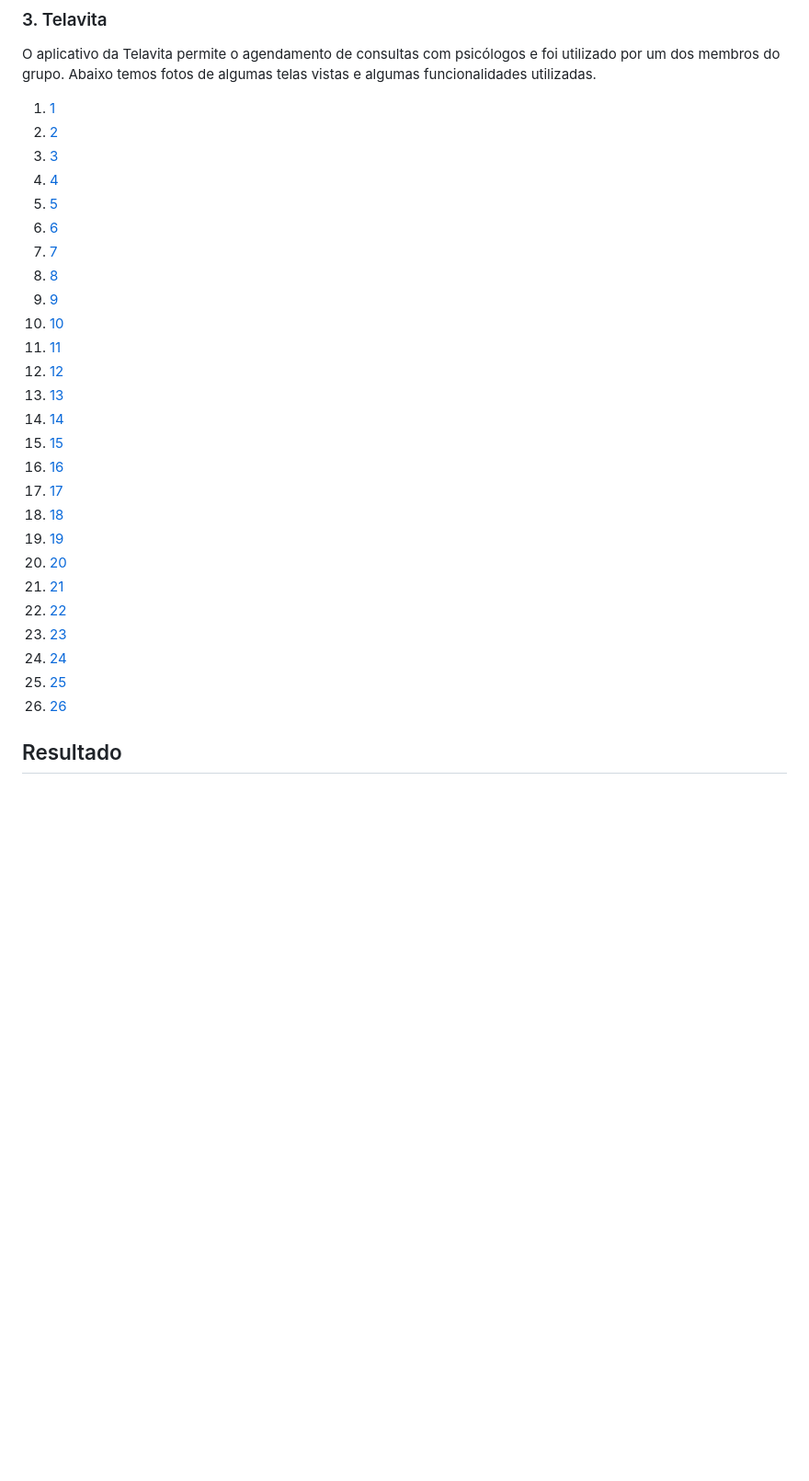
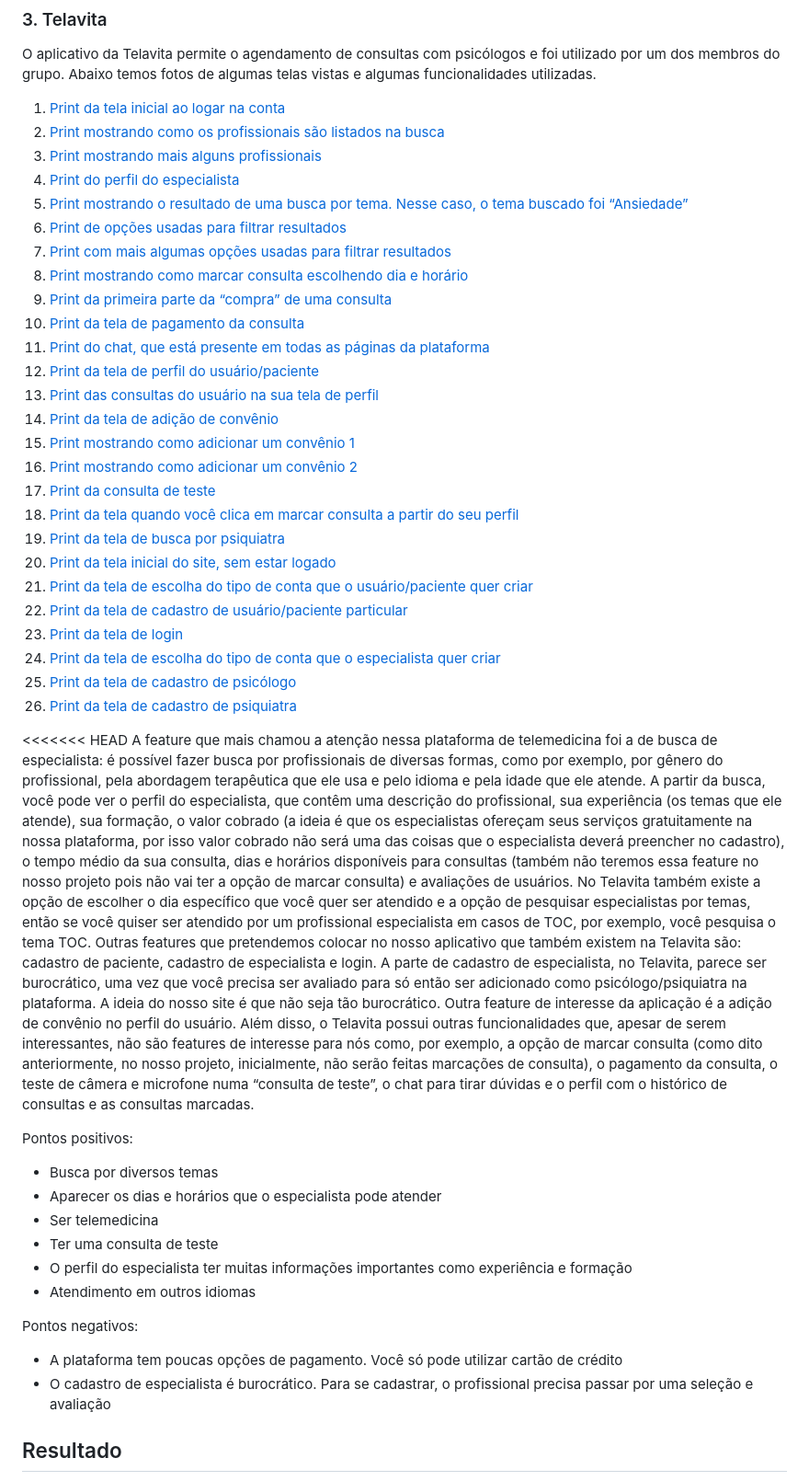
Before and after one commit to deividafonso281/saude_mental, a Markdown page: REQUIREMENTS.md, the part around the change. Shown at 92% size. Drawn GitHub-style; blank space fills up the shorter version.

Commit message:
Adição do Telavita no REQUIREMENTS.md

```diff
--- a/REQUIREMENTS.md
+++ b/REQUIREMENTS.md
@@ -112,32 +112,49 @@ O agendamento realizado fica então em uma seção de agendamentos [13], no qual
 
 O aplicativo da Telavita permite o agendamento de consultas com psicólogos e foi utilizado por um dos membros do grupo. Abaixo temos fotos de algumas telas vistas e algumas funcionalidades utilizadas.
 
-1. [1](https://github.com/deividafonso281/saude_mental/blob/main/images/Telavita/telavita1.png)
-2. [2](https://github.com/deividafonso281/saude_mental/blob/main/images/Telavita/telavita2.png)
-3. [3](https://github.com/deividafonso281/saude_mental/blob/main/images/Telavita/telavita3.png)
-4. [4](https://github.com/deividafonso281/saude_mental/blob/main/images/Telavita/telavita4.png)
-5. [5](https://github.com/deividafonso281/saude_mental/blob/main/images/Telavita/telavita5.png)
-6. [6](https://github.com/deividafonso281/saude_mental/blob/main/images/Telavita/telavita6.png)
-7. [7](https://github.com/deividafonso281/saude_mental/blob/main/images/Telavita/telavita7.png)
-8. [8](https://github.com/deividafonso281/saude_mental/blob/main/images/Telavita/telavita8.png)
-9. [9](https://github.com/deividafonso281/saude_mental/blob/main/images/Telavita/telavita9.png)
-10. [10](https://github.com/deividafonso281/saude_mental/blob/main/images/Telavita/telavita10.png)
-11. [11](https://github.com/deividafonso281/saude_mental/blob/main/images/Telavita/telavita11.png)
-12. [12](https://github.com/deividafonso281/saude_mental/blob/main/images/Telavita/telavita12.png)
-13. [13](https://github.com/deividafonso281/saude_mental/blob/main/images/Telavita/telavita13.png)
-14. [14](https://github.com/deividafonso281/saude_mental/blob/main/images/Telavita/telavita14.png)
-15. [15](https://github.com/deividafonso281/saude_mental/blob/main/images/Telavita/telavita15.png)
-16. [16](https://github.com/deividafonso281/saude_mental/blob/main/images/Telavita/telavita16.png)
-17. [17](https://github.com/deividafonso281/saude_mental/blob/main/images/Telavita/telavita17.png)
-18. [18](https://github.com/deividafonso281/saude_mental/blob/main/images/Telavita/telavita18.png)
-19. [19](https://github.com/deividafonso281/saude_mental/blob/main/images/Telavita/telavita19.png)
-20. [20](https://github.com/deividafonso281/saude_mental/blob/main/images/Telavita/telavita20.png)
-21. [21](https://github.com/deividafonso281/saude_mental/blob/main/images/Telavita/telavita21.png)
-22. [22](https://github.com/deividafonso281/saude_mental/blob/main/images/Telavita/telavita22.png)
-23. [23](https://github.com/deividafonso281/saude_mental/blob/main/images/Telavita/telavita23.png)
-24. [24](https://github.com/deividafonso281/saude_mental/blob/main/images/Telavita/telavita24.png)
-25. [25](https://github.com/deividafonso281/saude_mental/blob/main/images/Telavita/telavita25.png)
-26. [26](https://github.com/deividafonso281/saude_mental/blob/main/images/Telavita/telavita26.png)
+1. [Print da tela inicial ao logar na conta](https://github.com/deividafonso281/saude_mental/blob/main/images/Telavita/telavita1.png)
+2. [Print mostrando como os profissionais são listados na busca](https://github.com/deividafonso281/saude_mental/blob/main/images/Telavita/telavita2.png)
+3. [Print mostrando mais alguns profissionais](https://github.com/deividafonso281/saude_mental/blob/main/images/Telavita/telavita3.png)
+4. [Print do perfil do especialista](https://github.com/deividafonso281/saude_mental/blob/main/images/Telavita/telavita4.png)
+5. [Print mostrando o resultado de uma busca por tema. Nesse caso, o tema buscado foi “Ansiedade”](https://github.com/deividafonso281/saude_mental/blob/main/images/Telavita/telavita5.png)
+6. [Print de opções usadas para filtrar resultados](https://github.com/deividafonso281/saude_mental/blob/main/images/Telavita/telavita6.png)
+7. [Print com mais algumas opções usadas para filtrar resultados](https://github.com/deividafonso281/saude_mental/blob/main/images/Telavita/telavita7.png)
+8. [Print mostrando como marcar consulta escolhendo dia e horário](https://github.com/deividafonso281/saude_mental/blob/main/images/Telavita/telavita8.png)
+9. [Print da primeira parte da “compra” de uma consulta](https://github.com/deividafonso281/saude_mental/blob/main/images/Telavita/telavita9.png)
+10. [Print da tela de pagamento da consulta](https://github.com/deividafonso281/saude_mental/blob/main/images/Telavita/telavita10.png)
+11. [Print do chat, que está presente em todas as páginas da plataforma](https://github.com/deividafonso281/saude_mental/blob/main/images/Telavita/telavita11.png)
+12. [Print da tela de perfil do usuário/paciente](https://github.com/deividafonso281/saude_mental/blob/main/images/Telavita/telavita12.png)
+13. [Print das consultas do usuário na sua tela de perfil](https://github.com/deividafonso281/saude_mental/blob/main/images/Telavita/telavita13.png)
+14. [Print da tela de adição de convênio](https://github.com/deividafonso281/saude_mental/blob/main/images/Telavita/telavita14.png)
+15. [Print mostrando como adicionar um convênio 1](https://github.com/deividafonso281/saude_mental/blob/main/images/Telavita/telavita15.png)
+16. [Print mostrando como adicionar um convênio 2](https://github.com/deividafonso281/saude_mental/blob/main/images/Telavita/telavita16.png)
+17. [Print da consulta de teste](https://github.com/deividafonso281/saude_mental/blob/main/images/Telavita/telavita17.png)
+18. [Print da tela quando você clica em marcar consulta a partir do seu perfil](https://github.com/deividafonso281/saude_mental/blob/main/images/Telavita/telavita18.png)
+19. [Print da tela de busca por psiquiatra](https://github.com/deividafonso281/saude_mental/blob/main/images/Telavita/telavita19.png)
+20. [Print da tela inicial do site, sem estar logado](https://github.com/deividafonso281/saude_mental/blob/main/images/Telavita/telavita20.png)
+21. [Print da tela de escolha do tipo de conta que o usuário/paciente quer criar](https://github.com/deividafonso281/saude_mental/blob/main/images/Telavita/telavita21.png)
+22. [Print da tela de cadastro de usuário/paciente particular](https://github.com/deividafonso281/saude_mental/blob/main/images/Telavita/telavita22.png)
+23. [Print da tela de login](https://github.com/deividafonso281/saude_mental/blob/main/images/Telavita/telavita23.png)
+24. [Print da tela de escolha do tipo de conta que o especialista quer criar](https://github.com/deividafonso281/saude_mental/blob/main/images/Telavita/telavita24.png)
+25. [Print da tela de cadastro de psicólogo](https://github.com/deividafonso281/saude_mental/blob/main/images/Telavita/telavita25.png)
+26. [Print da tela de cadastro de psiquiatra](https://github.com/deividafonso281/saude_mental/blob/main/images/Telavita/telavita26.png)
+
+<<<<<<< HEAD
+A feature que mais chamou a atenção nessa plataforma de telemedicina foi a de busca de especialista: é possível fazer busca por profissionais de diversas formas, como por exemplo, por gênero do profissional, pela abordagem terapêutica que ele usa e pelo idioma e pela idade que ele atende. A partir da busca, você pode ver o perfil do especialista, que contêm uma descrição do profissional, sua experiência (os temas que ele atende), sua formação, o valor cobrado (a ideia é que os especialistas ofereçam seus serviços gratuitamente na nossa plataforma, por isso valor cobrado não será uma das coisas que o especialista deverá preencher no cadastro), o tempo médio da sua consulta, dias e horários disponíveis para consultas (também não teremos essa feature no nosso projeto pois não vai ter a opção de marcar consulta) e avaliações de usuários. No Telavita também existe a opção de escolher o dia específico que você quer ser atendido e a opção de pesquisar especialistas por temas, então se você quiser ser atendido por um profissional especialista em casos de TOC, por exemplo, você pesquisa o tema TOC.
+Outras features que pretendemos colocar no nosso aplicativo que também existem na Telavita são: cadastro de paciente, cadastro de especialista e login. A parte de cadastro de especialista, no Telavita, parece ser burocrático, uma vez que você precisa ser avaliado para só então ser adicionado como psicólogo/psiquiatra na plataforma. A ideia do nosso site é que não seja tão burocrático. Outra feature de interesse da aplicação é a adição de convênio no perfil do usuário.
+Além disso, o Telavita possui outras funcionalidades que, apesar de serem interessantes, não são features de interesse para nós como, por exemplo, a opção de marcar consulta (como dito anteriormente, no nosso projeto, inicialmente, não serão feitas marcações de consulta), o pagamento da consulta, o teste de câmera e microfone numa “consulta de teste”, o chat para tirar dúvidas e o perfil com o histórico de consultas e as consultas marcadas.
+
+Pontos positivos:
+- Busca por diversos temas
+- Aparecer os dias e horários que o especialista pode atender
+- Ser telemedicina
+- Ter uma consulta de teste
+- O perfil do especialista ter muitas informações importantes como experiência e formação
+- Atendimento em outros idiomas
+
+Pontos negativos:
+- A plataforma tem poucas opções de pagamento. Você só pode utilizar cartão de crédito
+- O cadastro de especialista é burocrático. Para se cadastrar, o profissional precisa passar por uma seleção e avaliação
 
 ## Resultado
 
```
